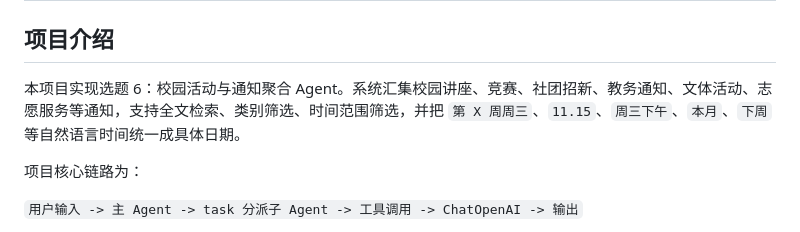
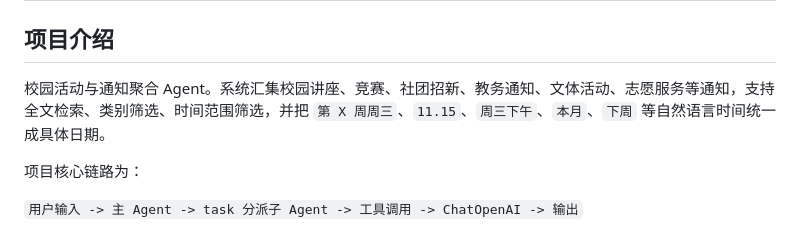
Before and after one commit to qin-zhenbang/njfu_campus_notice_agent, a Markdown page: README.md, the part around the change. Drawn GitHub-style.

```diff
--- a/README.md
+++ b/README.md
@@ -2,7 +2,7 @@
 
 ## 项目介绍
 
-本项目实现选题 6：校园活动与通知聚合 Agent。系统汇集校园讲座、竞赛、社团招新、教务通知、文体活动、志愿服务等通知，支持全文检索、类别筛选、时间范围筛选，并把 `第 X 周周三`、`11.15`、`周三下午`、`本月`、`下周` 等自然语言时间统一成具体日期。
+校园活动与通知聚合 Agent。系统汇集校园讲座、竞赛、社团招新、教务通知、文体活动、志愿服务等通知，支持全文检索、类别筛选、时间范围筛选，并把 `第 X 周周三`、`11.15`、`周三下午`、`本月`、`下周` 等自然语言时间统一成具体日期。
 
 项目核心链路为：
 
```
